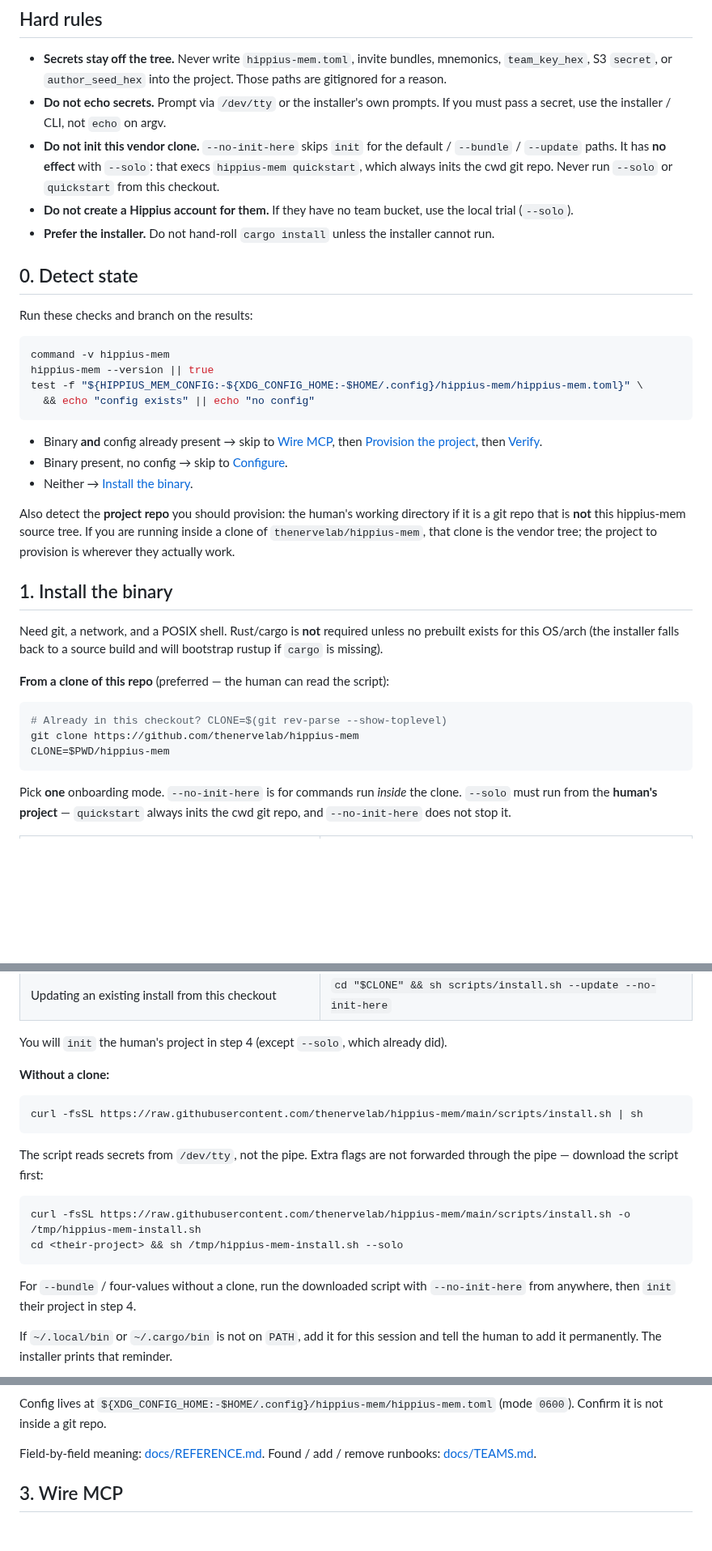
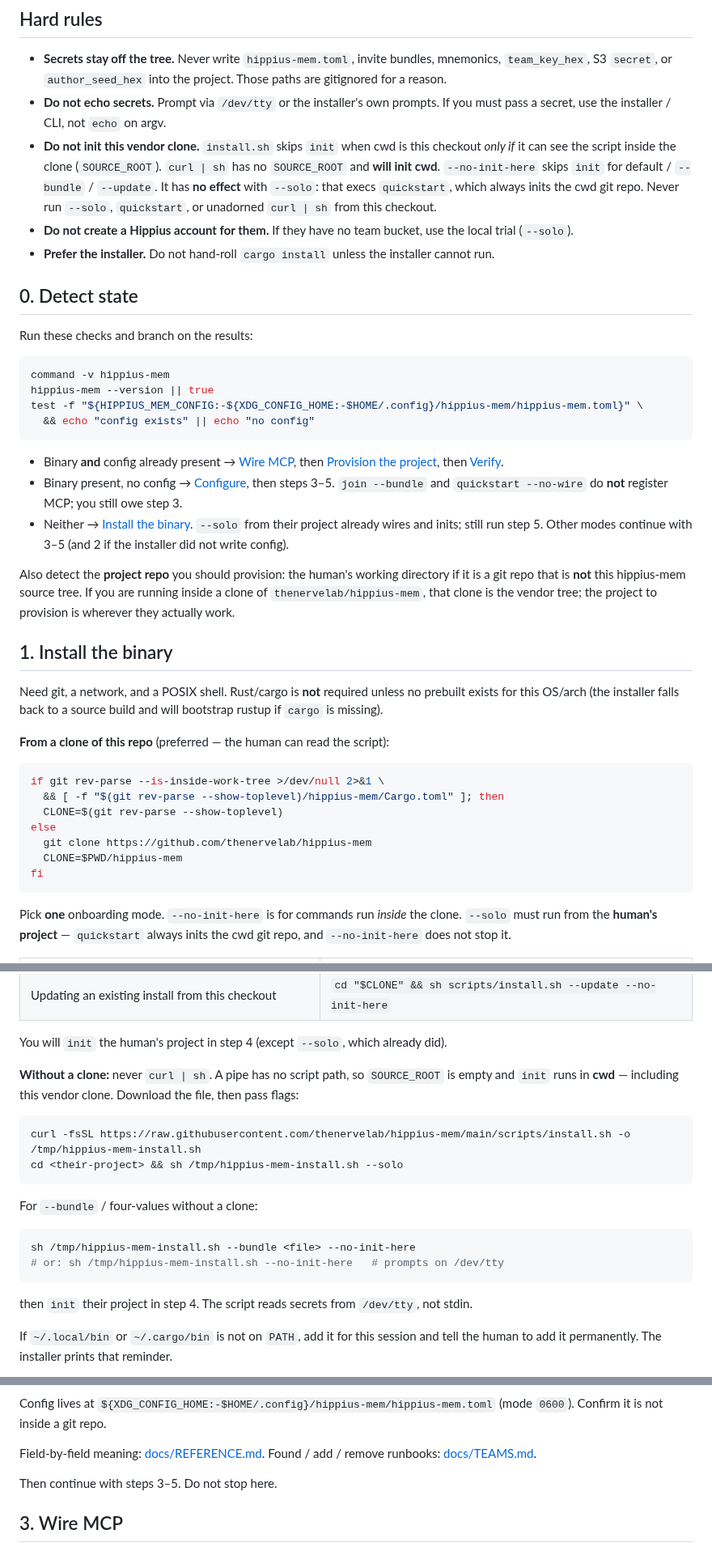
Before and after one commit to thenervelab/hippius-mem, a Markdown page: FOR-AGENTS.md, 3 parts joined by grey strips. Shown at 81% size. GitHub-like rendering; blank space fills up the shorter version.

Commit message:
docs: close remaining FOR-AGENTS traps a literal agent would hit
curl|sh has no SOURCE_ROOT so init runs in cwd (including this clone).
Detect branches now continue through wire/init/doctor. Already-in-checkout
does not git clone again. init only ensures Claude MCP; autodetect is
install. quickstart --no-wire skips both install and init.

````diff
--- a/FOR-AGENTS.md
+++ b/FOR-AGENTS.md
@@ -29,10 +29,13 @@ When you finish, all of the following are true:
 - **Do not echo secrets.** Prompt via `/dev/tty` or the installer's own
   prompts. If you must pass a secret, use the installer / CLI, not `echo` on
   argv.
-- **Do not init this vendor clone.** `--no-init-here` skips `init` for the
-  default / `--bundle` / `--update` paths. It has **no effect** with
-  `--solo`: that execs `hippius-mem quickstart`, which always inits the cwd
-  git repo. Never run `--solo` or `quickstart` from this checkout.
+- **Do not init this vendor clone.** `install.sh` skips `init` when cwd is
+  this checkout *only if* it can see the script inside the clone
+  (`SOURCE_ROOT`). `curl | sh` has no `SOURCE_ROOT` and **will init cwd**.
+  `--no-init-here` skips `init` for default / `--bundle` / `--update`. It has
+  **no effect** with `--solo`: that execs `quickstart`, which always inits the
+  cwd git repo. Never run `--solo`, `quickstart`, or unadorned `curl | sh`
+  from this checkout.
 - **Do not create a Hippius account for them.** If they have no team bucket,
   use the local trial (`--solo`).
 - **Prefer the installer.** Do not hand-roll `cargo install` unless the
@@ -49,11 +52,15 @@ test -f "${HIPPIUS_MEM_CONFIG:-${XDG_CONFIG_HOME:-$HOME/.config}/hippius-mem/hip
   && echo "config exists" || echo "no config"
 ```
 
-- Binary **and** config already present → skip to [Wire MCP](#3-wire-mcp), then
+- Binary **and** config already present → [Wire MCP](#3-wire-mcp), then
   [Provision the project](#4-provision-the-humans-project), then
   [Verify](#5-verify).
-- Binary present, no config → skip to [Configure](#2-configure).
-- Neither → [Install the binary](#1-install-the-binary).
+- Binary present, no config → [Configure](#2-configure), then steps 3–5.
+  `join --bundle` and `quickstart --no-wire` do **not** register MCP; you
+  still owe step 3.
+- Neither → [Install the binary](#1-install-the-binary). `--solo` from
+  their project already wires and inits; still run step 5. Other modes
+  continue with 3–5 (and 2 if the installer did not write config).
 
 Also detect the **project repo** you should provision: the human's working
 directory if it is a git repo that is **not** this hippius-mem source tree.
@@ -69,9 +76,13 @@ build and will bootstrap rustup if `cargo` is missing).
 **From a clone of this repo** (preferred — the human can read the script):
 
 ```sh
-# Already in this checkout? CLONE=$(git rev-parse --show-toplevel)
-git clone https://github.com/thenervelab/hippius-mem
-CLONE=$PWD/hippius-mem
+if git rev-parse --is-inside-work-tree >/dev/null 2>&1 \
+  && [ -f "$(git rev-parse --show-toplevel)/hippius-mem/Cargo.toml" ]; then
+  CLONE=$(git rev-parse --show-toplevel)
+else
+  git clone https://github.com/thenervelab/hippius-mem
+  CLONE=$PWD/hippius-mem
+fi
 ```
 
 Pick **one** onboarding mode. `--no-init-here` is for commands run *inside*
@@ -88,22 +99,24 @@ always inits the cwd git repo, and `--no-init-here` does not stop it.
 You will `init` the human's project in step 4 (except `--solo`, which already
 did).
 
-**Without a clone:**
-
-```sh
-curl -fsSL https://raw.githubusercontent.com/thenervelab/hippius-mem/main/scripts/install.sh | sh
-```
-
-The script reads secrets from `/dev/tty`, not the pipe. Extra flags are not
-forwarded through the pipe — download the script first:
+**Without a clone:** never `curl | sh`. A pipe has no script path, so
+`SOURCE_ROOT` is empty and `init` runs in **cwd** — including this vendor
+clone. Download the file, then pass flags:
 
 ```sh
 curl -fsSL https://raw.githubusercontent.com/thenervelab/hippius-mem/main/scripts/install.sh -o /tmp/hippius-mem-install.sh
 cd <their-project> && sh /tmp/hippius-mem-install.sh --solo
 ```
 
-For `--bundle` / four-values without a clone, run the downloaded script with
-`--no-init-here` from anywhere, then `init` their project in step 4.
+For `--bundle` / four-values without a clone:
+
+```sh
+sh /tmp/hippius-mem-install.sh --bundle <file> --no-init-here
+# or: sh /tmp/hippius-mem-install.sh --no-init-here   # prompts on /dev/tty
+```
+
+then `init` their project in step 4. The script reads secrets from
+`/dev/tty`, not stdin.
 
 If `~/.local/bin` or `~/.cargo/bin` is not on `PATH`, add it for this session
 and tell the human to add it permanently. The installer prints that reminder.
@@ -153,6 +168,8 @@ Config lives at
 
 Field-by-field meaning: [docs/REFERENCE.md](docs/REFERENCE.md#configuration).
 Found / add / remove runbooks: [docs/TEAMS.md](docs/TEAMS.md).
+
+Then continue with steps 3–5. Do not stop here.
 
 ## 3. Wire MCP
 
````
Also changed, not shown: other parts of FOR-AGENTS.md (+11 -7 lines).
